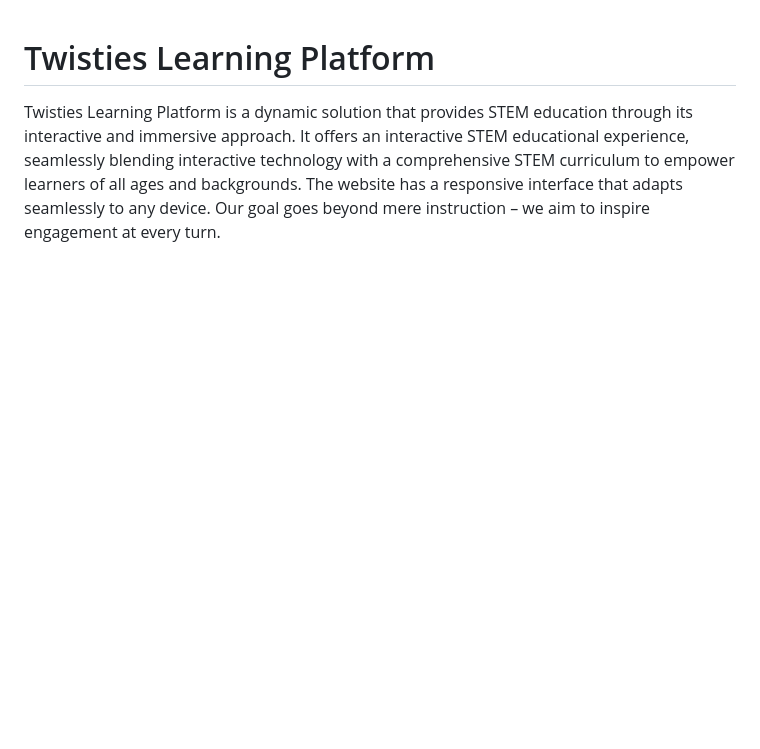
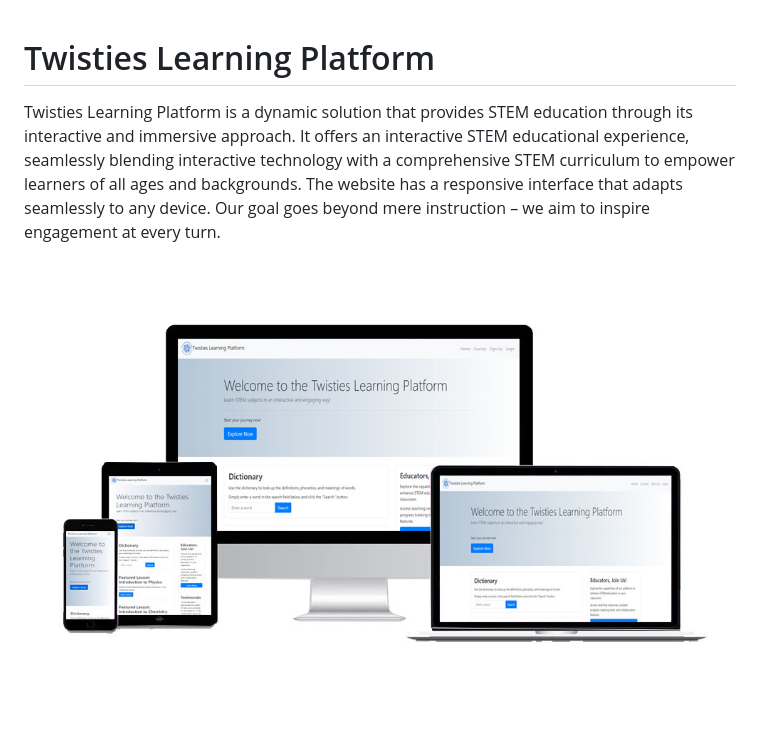
Before and after one commit to twisty147/TwistiesLearningPlatform, a Markdown page: README.md, the part around the change. Drawn GitHub-style; pictures changed too: images/MockUp.jpg (added); blank space fills up the shorter version.

Commit message:
Update: Updating read me file with MockUp for all screen sizes

```diff
--- a/README.md
+++ b/README.md
@@ -1,3 +1,4 @@
 # Twisties Learning Platform
 
 Twisties Learning Platform is a dynamic solution that provides STEM education through its interactive and immersive approach. It offers an interactive STEM educational experience, seamlessly blending interactive technology with a comprehensive STEM curriculum to empower learners of all ages and backgrounds. The website has a responsive interface that adapts seamlessly to any device. Our goal goes beyond mere instruction – we aim to inspire engagement at every turn.
+![Twisties Learning Platform Mockup for diffrent screen sizes](images/MockUp.jpg)
```
